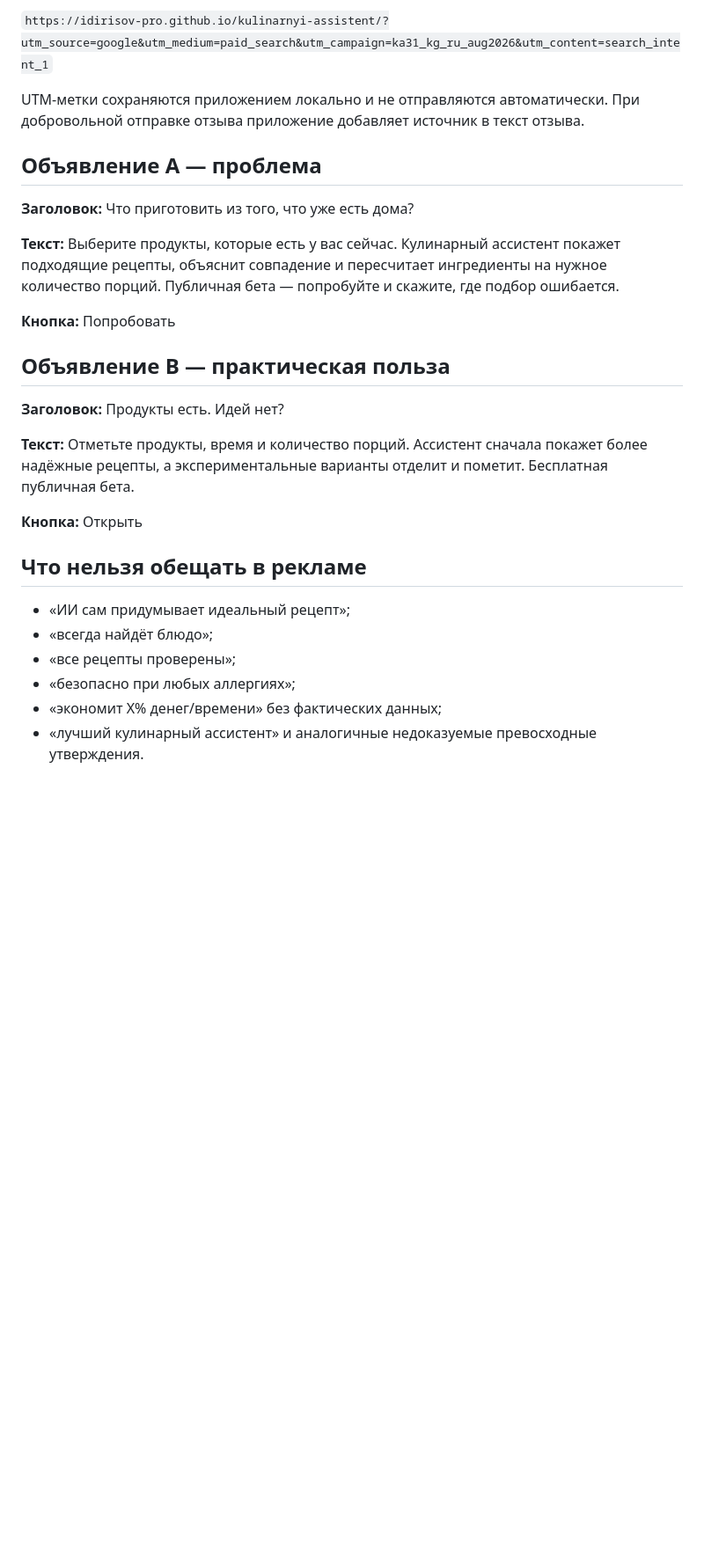
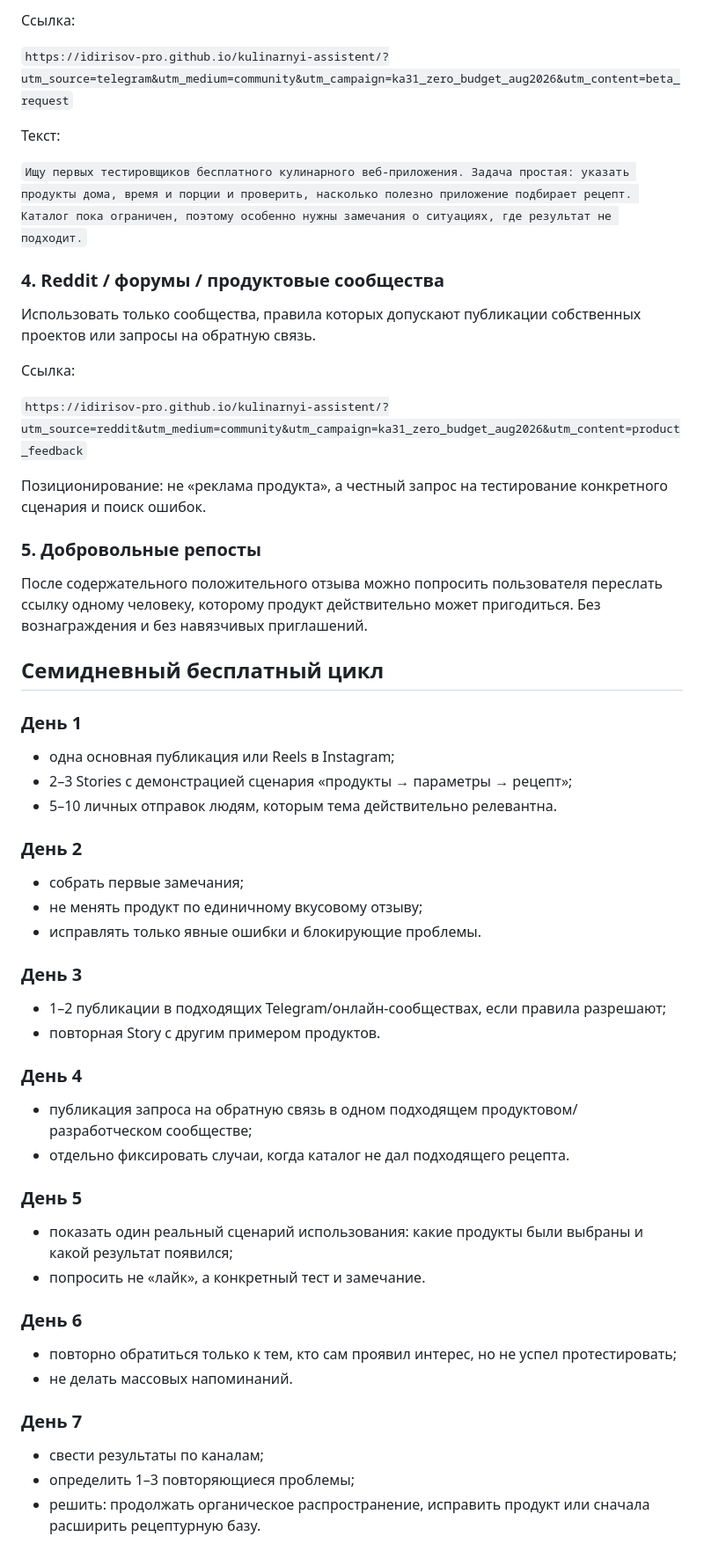
Before and after one commit to idirisov-pro/kulinarnyi-assistent, a Markdown page: docs/PUBLIC_ACQUISITION_PILOT_2026-08.md, the part around one of its changes. Shown at 88% size. Drawn GitHub-style; blank space fills up the shorter version.

```diff
--- a/docs/PUBLIC_ACQUISITION_PILOT_2026-08.md
+++ b/docs/PUBLIC_ACQUISITION_PILOT_2026-08.md
@@ -61,29 +64,56 @@ Google Ads доступен рекламодателям в Кыргызстан
 
-`https://idirisov-pro.github.io/kulinarnyi-assistent/?utm_source=google&utm_medium=paid_search&utm_campaign=ka31_kg_ru_aug2026&utm_content=search_intent_1`
+Ссылка:
 
-UTM-метки сохраняются приложением локально и не отправляются автоматически. При добровольной отправке отзыва приложение добавляет источник в текст отзыва.
+`https://idirisov-pro.github.io/kulinarnyi-assistent/?utm_source=telegram&utm_medium=community&utm_campaign=ka31_zero_budget_aug2026&utm_content=beta_request`
 
-## Объявление A — проблема
+Текст:
 
-**Заголовок:** Что приготовить из того, что уже есть дома?
+`Ищу первых тестировщиков бесплатного кулинарного веб-приложения. Задача простая: указать продукты дома, время и порции и проверить, насколько полезно приложение подбирает рецепт. Каталог пока ограничен, поэтому особенно нужны замечания о ситуациях, где результат не подходит.`
 
-**Текст:** Выберите продукты, которые есть у вас сейчас. Кулинарный ассистент покажет подходящие рецепты, объяснит совпадение и пересчитает ингредиенты на нужное количество порций. Публичная бета — попробуйте и скажите, где подбор ошибается.
+### 4. Reddit / форумы / продуктовые сообщества
 
-**Кнопка:** Попробовать
+Использовать только сообщества, правила которых допускают публикации собственных проектов или запросы на обратную связь.
 
-## Объявление B — практическая польза
+Ссылка:
 
-**Заголовок:** Продукты есть. Идей нет?
+`https://idirisov-pro.github.io/kulinarnyi-assistent/?utm_source=reddit&utm_medium=community&utm_campaign=ka31_zero_budget_aug2026&utm_content=product_feedback`
 
-**Текст:** Отметьте продукты, время и количество порций. Ассистент сначала покажет более надёжные рецепты, а экспериментальные варианты отделит и пометит. Бесплатная публичная бета.
+Позиционирование: не «реклама продукта», а честный запрос на тестирование конкретного сценария и поиск ошибок.
 
-**Кнопка:** Открыть
+### 5. Добровольные репосты
 
-## Что нельзя обещать в рекламе
+После содержательного положительного отзыва можно попросить пользователя переслать ссылку одному человеку, которому продукт действительно может пригодиться. Без вознаграждения и без навязчивых приглашений.
 
-- «ИИ сам придумывает идеальный рецепт»;
-- «всегда найдёт блюдо»;
-- «все рецепты проверены»;
-- «безопасно при любых аллергиях»;
-- «экономит X% денег/времени» без фактических данных;
-- «лучший кулинарный ассистент» и аналогичные недоказуемые превосходные утверждения.
+## Семидневный бесплатный цикл
+
+### День 1
+- одна основная публикация или Reels в Instagram;
+- 2–3 Stories с демонстрацией сценария «продукты → параметры → рецепт»;
+- 5–10 личных отправок людям, которым тема действительно релевантна.
+
+### День 2
+- собрать первые замечания;
+- не менять продукт по единичному вкусовому отзыву;
+- исправлять только явные ошибки и блокирующие проблемы.
+
+### День 3
+- 1–2 публикации в подходящих Telegram/онлайн-сообществах, если правила разрешают;
+- повторная Story с другим примером продуктов.
+
+### День 4
+- публикация запроса на обратную связь в одном подходящем продуктовом/разработческом сообществе;
+- отдельно фиксировать случаи, когда каталог не дал подходящего рецепта.
+
+### День 5
+- показать один реальный сценарий использования: какие продукты были выбраны и какой результат появился;
+- попросить не «лайк», а конкретный тест и замечание.
+
+### День 6
+- повторно обратиться только к тем, кто сам проявил интерес, но не успел протестировать;
+- не делать массовых напоминаний.
+
+### День 7
+- свести результаты по каналам;
+- определить 1–3 повторяющиеся проблемы;
+- решить: продолжать органическое распространение, исправить продукт или сначала расширить рецептурную базу.
+
```
Also changed, not shown: other parts of docs/PUBLIC_ACQUISITION_PILOT_2026-08.md (+59 -53 lines).
